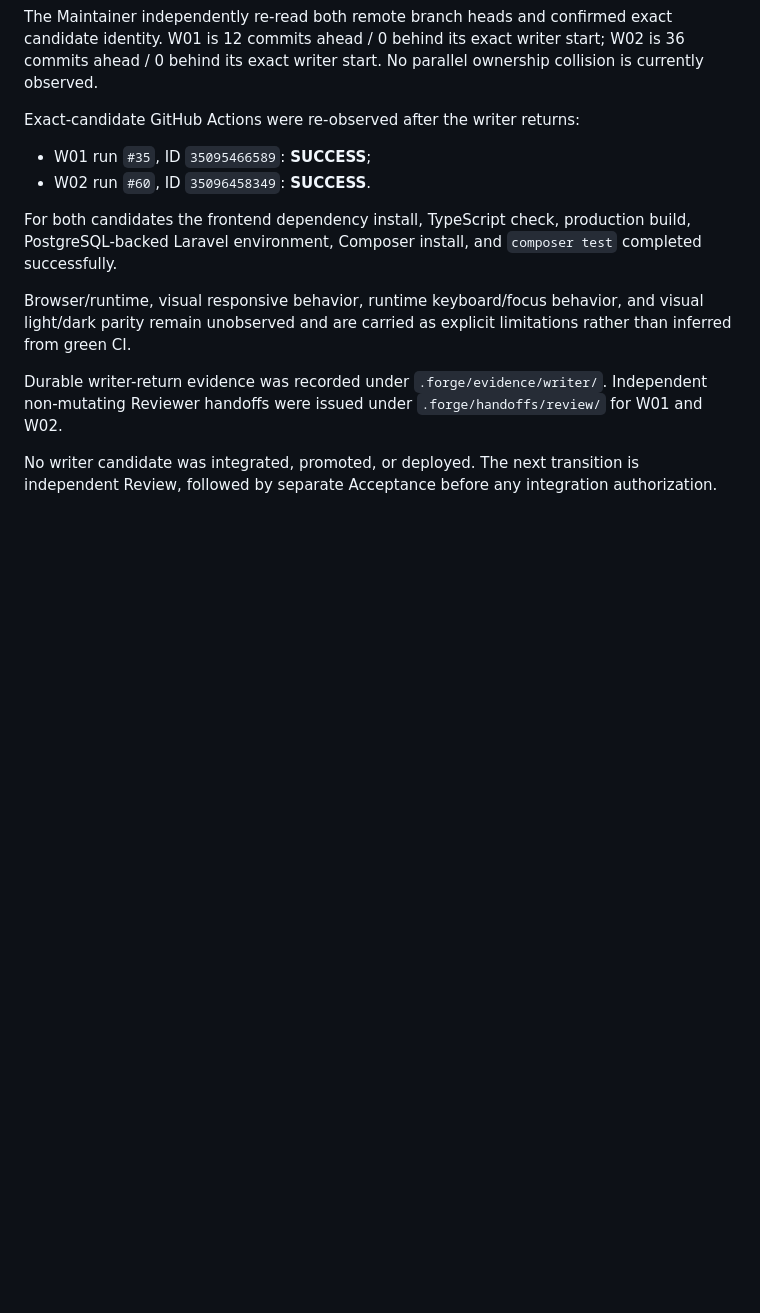
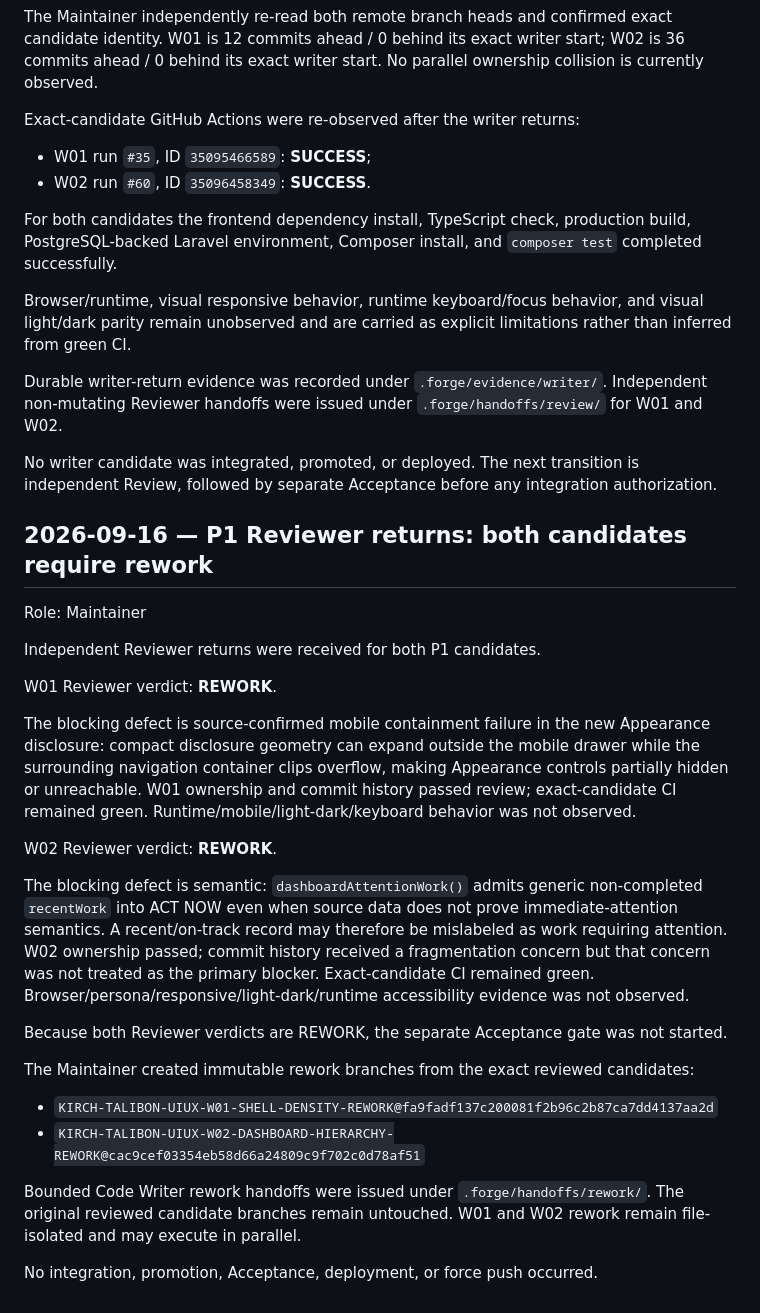
Before and after one commit to Kirch-Nairu/Talibon-Sales-Prototype, a Markdown page: .forge/ENGINEERING_LOG.md, the part around the change. GitHub-like rendering; blank space fills up the shorter version.

Commit message:
KIRCH-FORGE-MAINTAINER-LOG-P1-REVIEW-REWORK

```diff
--- a/.forge/ENGINEERING_LOG.md
+++ b/.forge/ENGINEERING_LOG.md
@@ -104,3 +104,28 @@ Browser/runtime, visual responsive behavior, runtime keyboard/focus behavior, an
 Durable writer-return evidence was recorded under `.forge/evidence/writer/`. Independent non-mutating Reviewer handoffs were issued under `.forge/handoffs/review/` for W01 and W02.
 
 No writer candidate was integrated, promoted, or deployed. The next transition is independent Review, followed by separate Acceptance before any integration authorization.
+
+## 2026-09-16 — P1 Reviewer returns: both candidates require rework
+
+Role: Maintainer
+
+Independent Reviewer returns were received for both P1 candidates.
+
+W01 Reviewer verdict: **REWORK**.
+
+The blocking defect is source-confirmed mobile containment failure in the new Appearance disclosure: compact disclosure geometry can expand outside the mobile drawer while the surrounding navigation container clips overflow, making Appearance controls partially hidden or unreachable. W01 ownership and commit history passed review; exact-candidate CI remained green. Runtime/mobile/light-dark/keyboard behavior was not observed.
+
+W02 Reviewer verdict: **REWORK**.
+
+The blocking defect is semantic: `dashboardAttentionWork()` admits generic non-completed `recentWork` into ACT NOW even when source data does not prove immediate-attention semantics. A recent/on-track record may therefore be mislabeled as work requiring attention. W02 ownership passed; commit history received a fragmentation concern but that concern was not treated as the primary blocker. Exact-candidate CI remained green. Browser/persona/responsive/light-dark/runtime accessibility evidence was not observed.
+
+Because both Reviewer verdicts are REWORK, the separate Acceptance gate was not started.
+
+The Maintainer created immutable rework branches from the exact reviewed candidates:
+
+- `KIRCH-TALIBON-UIUX-W01-SHELL-DENSITY-REWORK@fa9fadf137c200081f2b96c2b87ca7dd4137aa2d`
+- `KIRCH-TALIBON-UIUX-W02-DASHBOARD-HIERARCHY-REWORK@cac9cef03354eb58d66a24809c9f702c0d78af51`
+
+Bounded Code Writer rework handoffs were issued under `.forge/handoffs/rework/`. The original reviewed candidate branches remain untouched. W01 and W02 rework remain file-isolated and may execute in parallel.
+
+No integration, promotion, Acceptance, deployment, or force push occurred.
```
